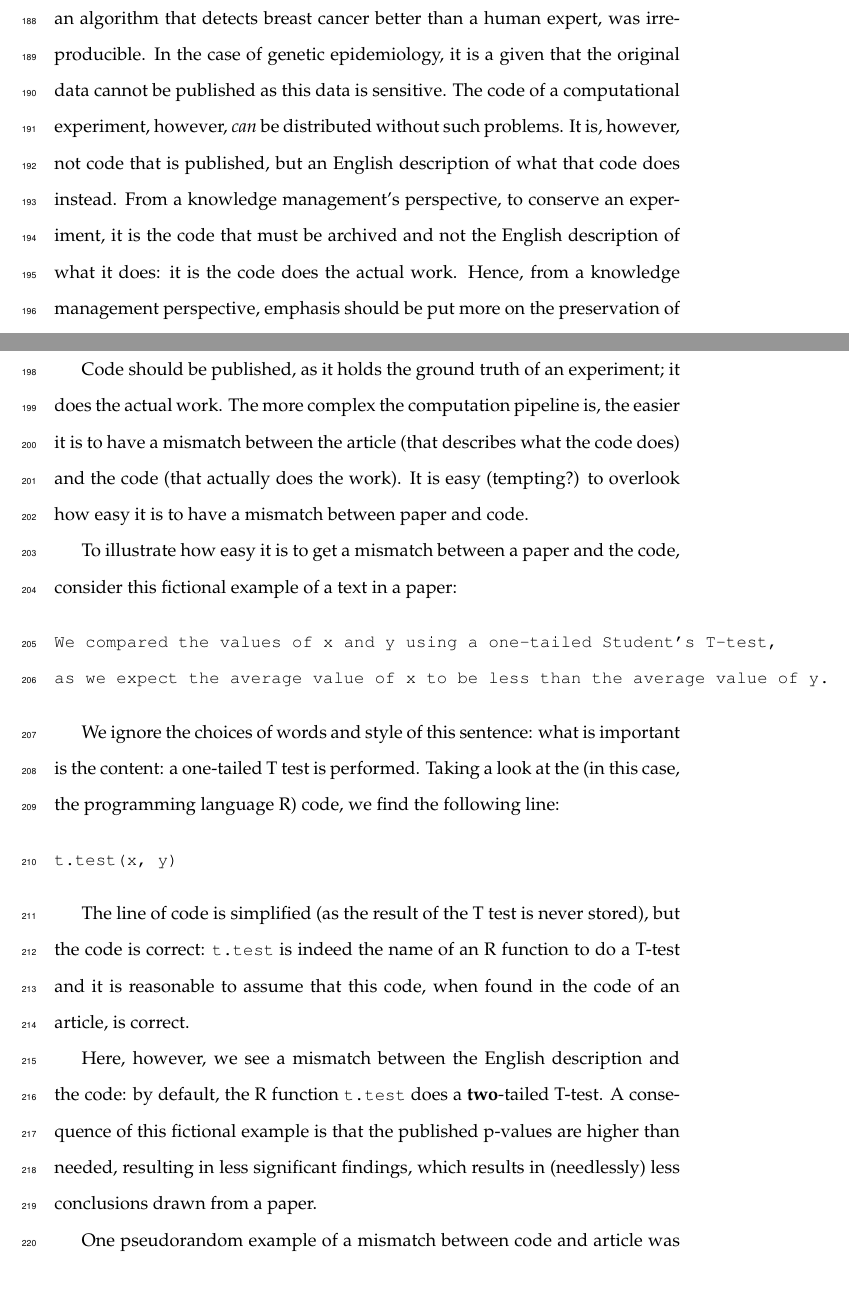
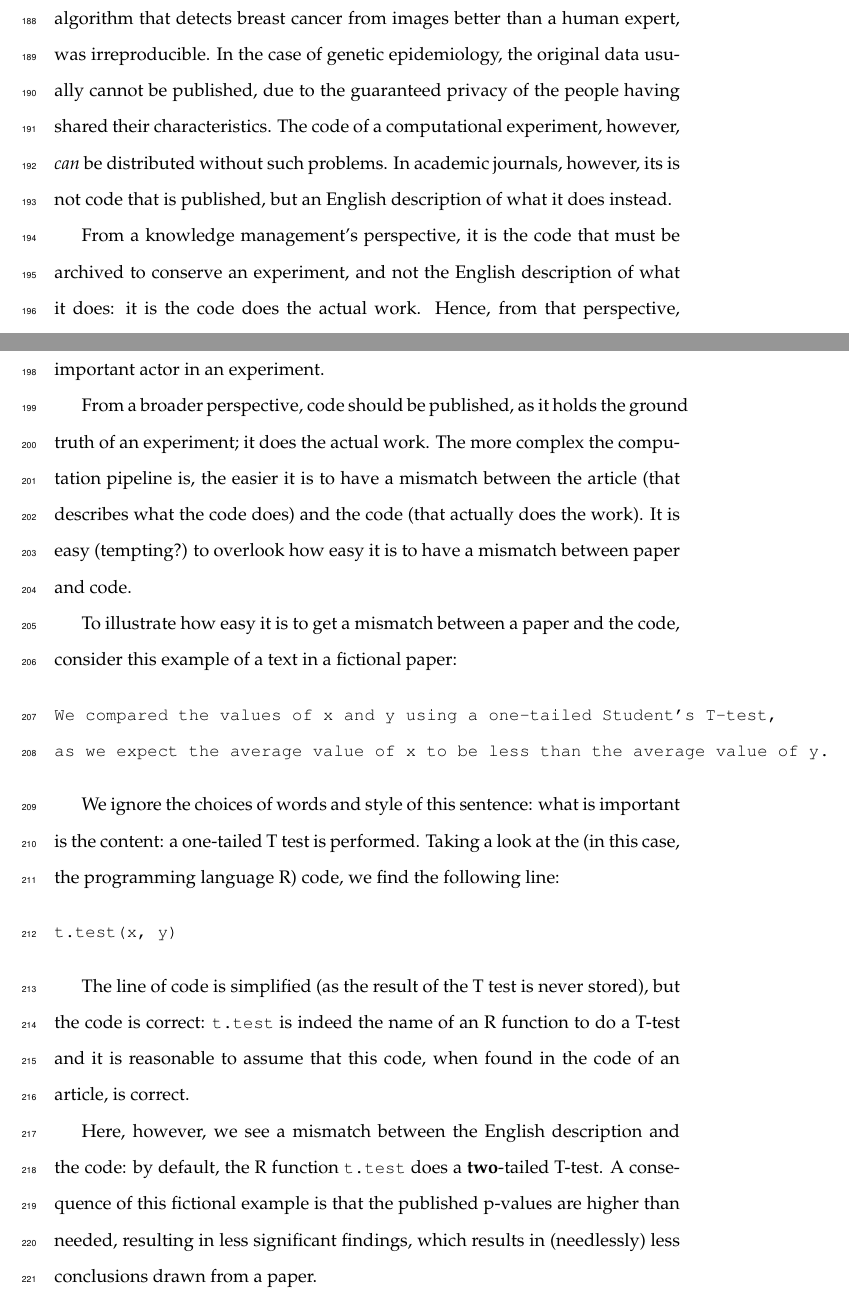
Before and after one commit to richelbilderbeek/chapter_paradata, a LaTeX paper (header.tex, which reads article.tex): two parts of pages 9 and 10 of 22 before the commit and two parts of pages 9 and 10 of 23 after it, joined at a grey line, cut so that both start at the same text. Compiled offline with pdfLaTeX.

Commit message:
Progress

```diff
--- a/article.tex
+++ b/article.tex
@@ -412,26 +413,29 @@ for an experiment to reproducible.
 It is however (too) common that the original data
 and/or code are unavailable \cite{peng2021reproducible}.
 One saddening example is described in \cite{haibe2020importance}, where
-an algorithm that detects breast cancer better than a human expert,
+an algorithm that detects breast cancer from images better than a human expert,
 was irreproducible.
-In the case of genetic epidemiology, it is a given that the original
-data cannot be published as this data is sensitive.
+In the case of genetic epidemiology,
+the original data usually cannot be published,
+due to the guaranteed privacy of the people having shared their characteristics.
 The code of a computational experiment, however, \emph{can} be
 distributed without such problems.
-It is, however, not code that is published, but an English
-description of what that code does instead.
+In academic journals, however, its is not code that is published,
+but an English description of what it does instead.
+
 From a knowledge management's perspective,
+it is the code that must be archived
 to conserve an experiment,
-it is the code that must be archived and not the
+and not the
 English description of what it does:
 it is the code does the actual work.
-Hence, from a knowledge management perspective, emphasis should be
+Hence, from that perspective, emphasis should be
 put more on the preservation of code, as it is the most important actor
 in an experiment.
 
 % \paragraph{Example of code being the ground truth}
 
-Code should be published, as it holds the
+From a broader perspective, code should be published, as it holds the
 ground truth of an experiment; it does the actual work.
 The more complex the computation pipeline is, the easier it is
 to have a mismatch between the article (that describes what the
@@ -440,8 +444,8 @@ It is easy (tempting?) to overlook how easy it is to have a mismatch
 between paper and code.
 
 To illustrate how easy it is to get a mismatch between a paper
-and the code, consider this fictional example
-of a text in a paper:
+and the code, consider this example
+of a text in a fictional paper:
 
 \begin{verbatim}
 We compared the values of x and y using a one-tailed Student's T-test,
```
Also changed, not shown: article.tex (25 more changed lines).
